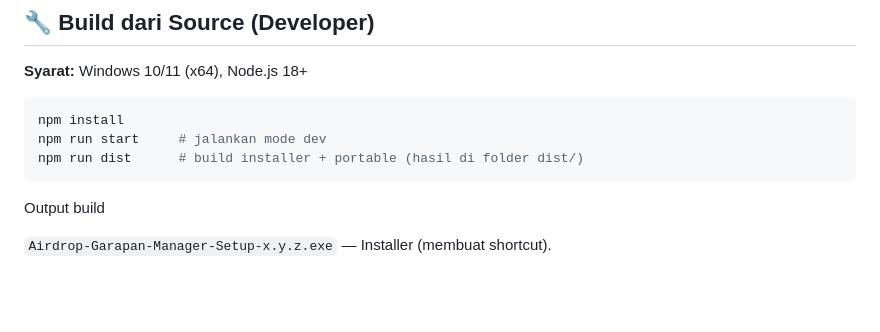
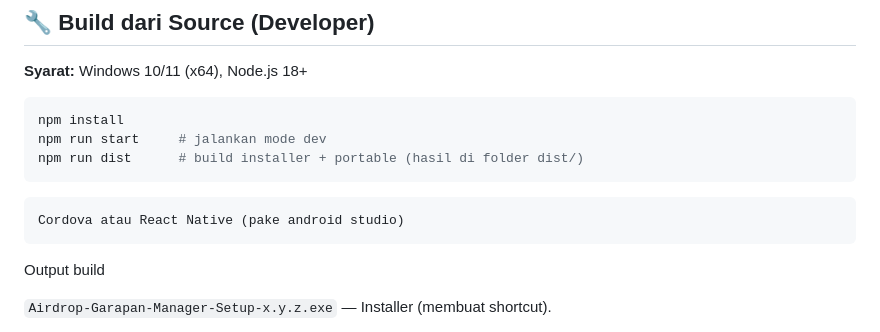
Before and after one commit to kenjisubagja/Airdrop-Umbrella-Manager, a Markdown page: README.md, the part around the change. GitHub-like rendering; blank space fills up the shorter version.

````diff
--- a/README.md
+++ b/README.md
@@ -67,6 +67,9 @@ npm install
 npm run start     # jalankan mode dev
 npm run dist      # build installer + portable (hasil di folder dist/)
 ```
+```bash
+Cordova atau React Native (pake android studio)
+```
 
 Output build
 
````
